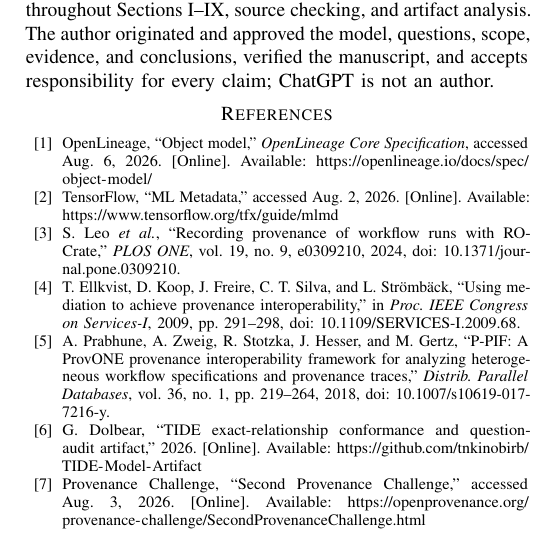
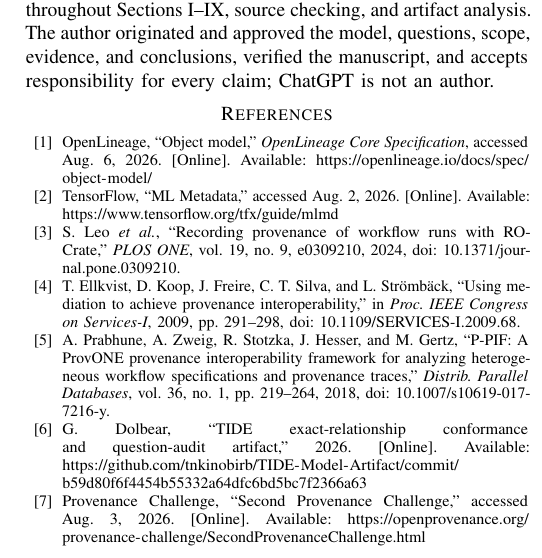
Before and after one commit to tnkinobirb/TIDE-Model-Artifact, a LaTeX paper (paper/TIDE-W26.tex): part of one column of page 8 of 8, cut so that both start at the same text. Compiled offline with pdfLaTeX.

Commit message:
camera-ready paper and artifact commit

```diff
--- a/paper/TIDE-W26.tex
+++ b/paper/TIDE-W26.tex
@@ -687,7 +687,7 @@ A. Prabhune, A. Zweig, R. Stotzka, J. Hesser, and M. Gertz,
 \emph{Distrib. Parallel Databases}, vol. 36, no. 1, pp. 219--264, 2018, doi: 10.1007/s10619-017-7216-y.
 
 \bibitem{artifact}
-G. Dolbear, ``TIDE exact-relationship conformance and question-audit artifact,'' 2026. [Online]. Available: \url{https://github.com/tnkinobirb/TIDE-Model-Artifact}
+G. Dolbear, ``TIDE exact-relationship conformance and question-audit artifact,'' 2026. [Online]. Available: \url{https://github.com/tnkinobirb/TIDE-Model-Artifact/commit/b59d80f6f4454b55332a64dfc6bd5bc7f2366a63}
 
 \bibitem{second-challenge}
 Provenance Challenge, ``Second Provenance Challenge,'' accessed Aug. 3, 2026. [Online]. Available: \url{https://openprovenance.org/provenance-challenge/SecondProvenanceChallenge.html}
```
Also changed, not shown: paper/TIDE-W26.pdf.
